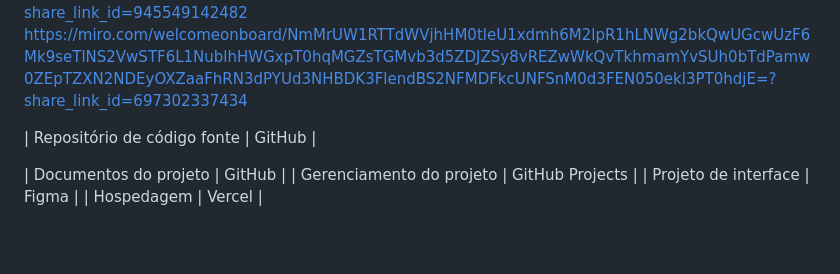
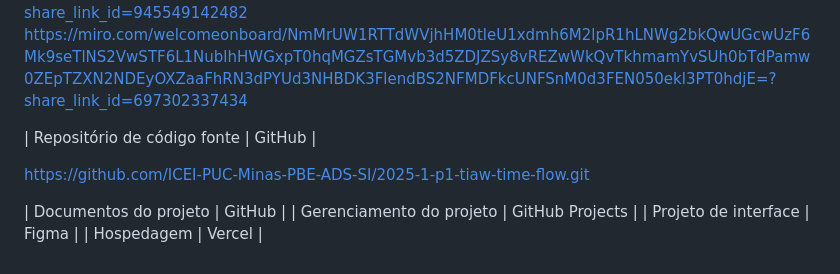
Before and after one commit to ICEI-PUC-Minas-PBE-ADS-SI/2025-1-p1-tiaw-time-flow, a Markdown page: docs/04-Metodologia.md, the part around the change. GitHub-like rendering; blank space fills up the shorter version.

```diff
--- a/docs/04-Metodologia.md
+++ b/docs/04-Metodologia.md
@@ -86,6 +86,8 @@ https://miro.com/welcomeonboard/NmMrUW1RTTdWVjhHM0tleU1xdmh6M2lpR1hLNWg2bkQwUGcw
 
 | Repositório de código fonte         | GitHub                             |
 
+https://github.com/ICEI-PUC-Minas-PBE-ADS-SI/2025-1-p1-tiaw-time-flow.git
+
 | Documentos do projeto               | GitHub                             |
 | Gerenciamento do projeto            | GitHub Projects                    |
 | Projeto de interface                | Figma                              |
```
